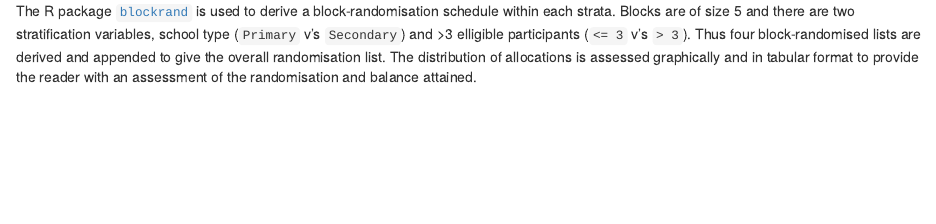
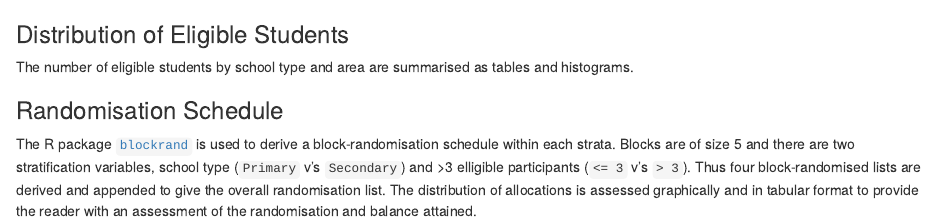
Before and after one commit to ns-ctru/isocialise, an R Markdown document (doc/random/sections/methods.Rmd): the page in a window 1100 px wide, from its top. Rendered offline with R 4.5, knitr and Pandoc, with nearby package versions.

Commit message:
methods on summarising eligible students

```diff
--- a/doc/random/sections/methods.Rmd
+++ b/doc/random/sections/methods.Rmd
@@ -1 +1,7 @@
+### Distribution of Eligible Students
+
+The number of eligible students by school type and area are summarised as tables and histograms.
+
+### Randomisation Schedule
+
 The R package [`blockrand`](https://cran.r-project.org/web/packages/blockrand/index.html) is used to derive a block-randomisation schedule within each strata.  Blocks are of size 5 and there are two stratification variables, school type (`Primary` v's `Secondary`) and >3 elligible participants (`<= 3` v's `> 3`).  Thus four block-randomised lists are derived and appended to give the overall randomisation list.  The distribution of allocations is assessed graphically and in tabular format to provide the reader with an assessment of the randomisation and balance attained.
```
